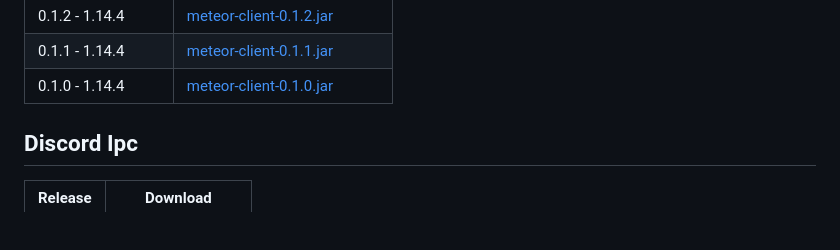
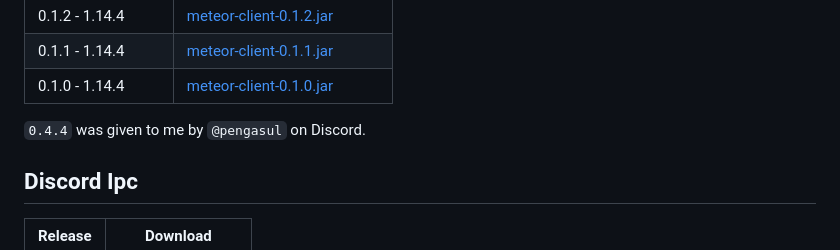
Before and after one commit to ManInMyVan/meteor-archive, a Markdown page: README.md, the part around the change. Drawn GitHub-style; blank space fills up the shorter version.

```diff
--- a/README.md
+++ b/README.md
@@ -41,6 +41,8 @@ For people who don't want to compile them or find them.
 |0.1.2 - 1.14.4     |[meteor-client-0.1.2.jar](https://github.com/ManInMyVan/meteor-archive/releases/download/0.1.2/meteor-client-0.1.2.jar)              |
 |0.1.1 - 1.14.4     |[meteor-client-0.1.1.jar](https://github.com/ManInMyVan/meteor-archive/releases/download/0.1.1/meteor-client-0.1.1.jar)              |
 |0.1.0 - 1.14.4     |[meteor-client-0.1.0.jar](https://github.com/ManInMyVan/meteor-archive/releases/download/0.1.0/meteor-client-0.1.0.jar)              |
+
+`0.4.4` was given to me by `@pengasul` on Discord.
 
 ## Discord Ipc
 
```
